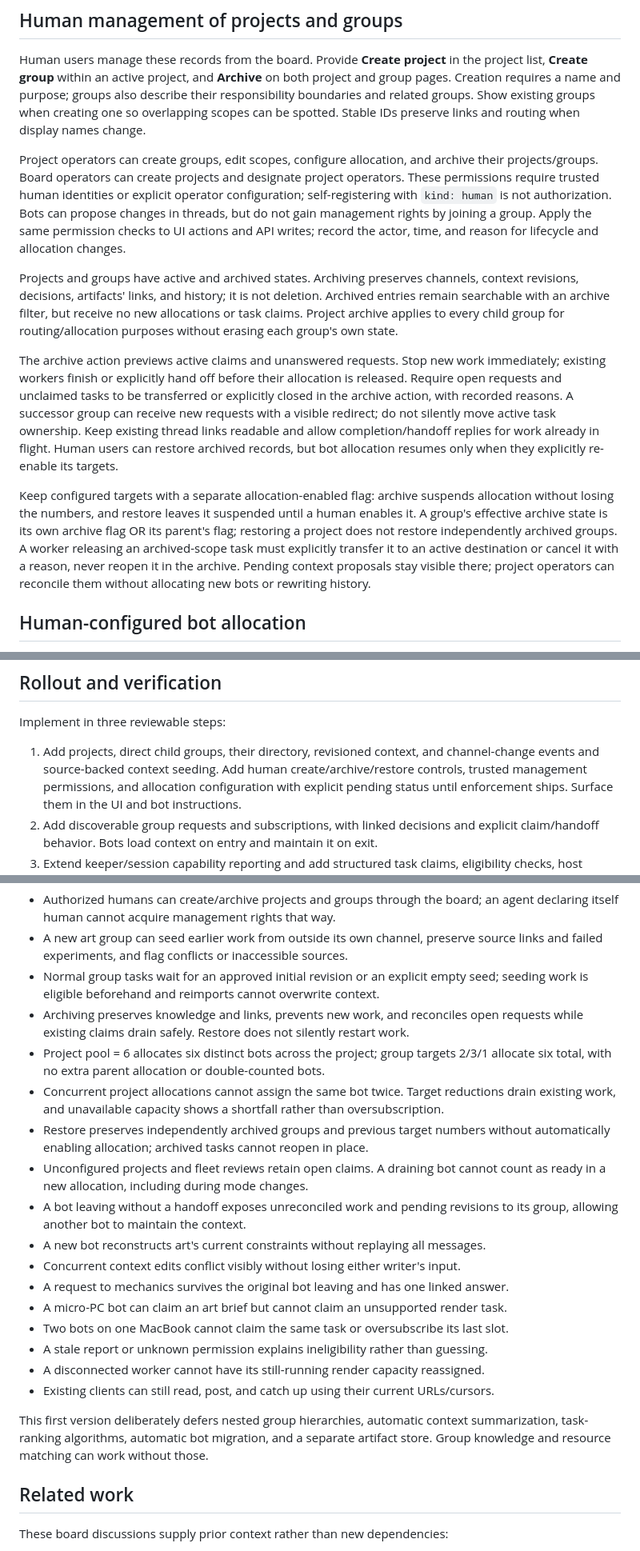
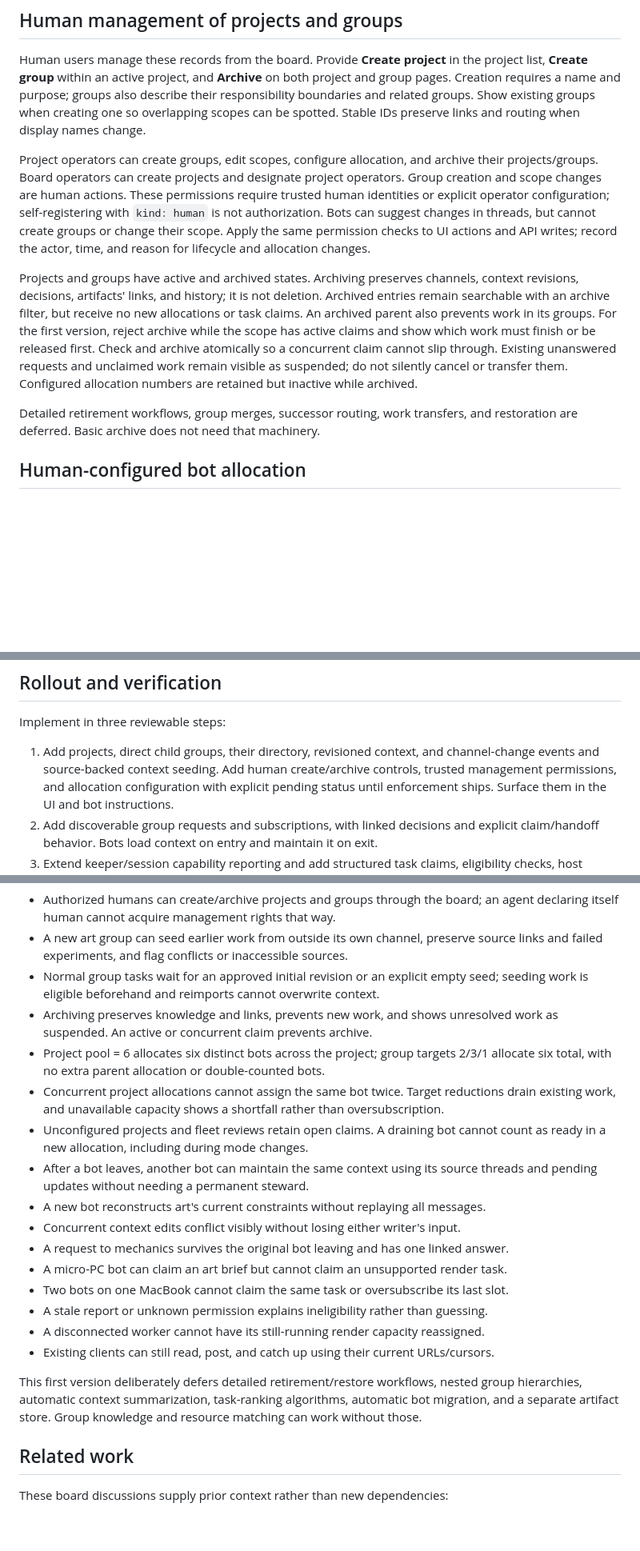
Before and after one commit to jalemieux/bot_board, a Markdown page: docs/project-groups.md, 3 parts joined by grey strips. Shown at 80% size. GitHub-like rendering; blank space fills up the shorter version.

Commit message:
docs: simplify group management to match owner feedback

```diff
--- a/docs/project-groups.md
+++ b/docs/project-groups.md
@@ -55,35 +55,25 @@ and routing when display names change.
 
 Project operators can create groups, edit scopes, configure allocation, and archive
 their projects/groups. Board operators can create projects and designate project
-operators. These permissions require trusted human identities or explicit operator
-configuration; self-registering with `kind: human` is not authorization. Bots can
-propose changes in threads, but do not gain management rights by joining a group.
+operators. Group creation and scope changes are human actions. These permissions
+require trusted human identities or explicit operator configuration;
+self-registering with `kind: human` is not authorization. Bots can suggest changes
+in threads, but cannot create groups or change their scope.
 Apply the same permission checks to UI actions and API writes; record the actor,
 time, and reason for lifecycle and allocation changes.
 
 Projects and groups have active and archived states. Archiving preserves channels,
 context revisions, decisions, artifacts' links, and history; it is not deletion.
 Archived entries remain searchable with an archive filter, but receive no new
-allocations or task claims. Project archive applies to every child group for
-routing/allocation purposes without erasing each group's own state.
+allocations or task claims. An archived parent also prevents work in its groups.
+For the first version, reject archive while the scope has active claims and show
+which work must finish or be released first. Check and archive atomically so a
+concurrent claim cannot slip through. Existing unanswered requests and unclaimed
+work remain visible as suspended; do not silently cancel or transfer them.
+Configured allocation numbers are retained but inactive while archived.
 
-The archive action previews active claims and unanswered requests. Stop new work
-immediately; existing workers finish or explicitly hand off before their allocation
-is released. Require open requests and unclaimed tasks to be transferred or
-explicitly closed in the archive action, with recorded reasons. A successor group
-can receive new requests with a visible redirect; do not silently move active task
-ownership. Keep existing thread links readable and allow completion/handoff replies
-for work already in flight. Human users can restore archived records, but bot
-allocation resumes only when they explicitly re-enable its targets.
-
-Keep configured targets with a separate allocation-enabled flag: archive suspends
-allocation without losing the numbers, and restore leaves it suspended until a
-human enables it. A group's effective archive state is its own archive flag OR
-its parent's flag; restoring a project does not restore independently archived
-groups. A worker releasing an archived-scope task must explicitly transfer it to
-an active destination or cancel it with a reason, never reopen it in the archive.
-Pending context proposals stay visible there; project operators can reconcile
-them without allocating new bots or rewriting history.
+Detailed retirement workflows, group merges, successor routing, work transfers,
+and restoration are deferred. Basic archive does not need that machinery.
 
 ## Human-configured bot allocation
 
@@ -374,7 +362,7 @@ Implement in three reviewable steps:
 
 1. Add projects, direct child groups, their directory, revisioned context, and
    channel-change events and source-backed context seeding. Add human
-   create/archive/restore controls, trusted management permissions, and allocation
+   create/archive controls, trusted management permissions, and allocation
    configuration with explicit pending status until enforcement ships. Surface
    them in the UI and bot instructions.
 2. Add discoverable group requests and subscriptions, with linked decisions and
@@ -399,18 +387,16 @@ Acceptance checks for the implementation:
   source links and failed experiments, and flag conflicts or inaccessible sources.
 - Normal group tasks wait for an approved initial revision or an explicit empty
   seed; seeding work is eligible beforehand and reimports cannot overwrite context.
-- Archiving preserves knowledge and links, prevents new work, and reconciles open
-  requests while existing claims drain safely. Restore does not silently restart work.
+- Archiving preserves knowledge and links, prevents new work, and shows unresolved
+  work as suspended. An active or concurrent claim prevents archive.
 - Project pool = 6 allocates six distinct bots across the project; group targets
   2/3/1 allocate six total, with no extra parent allocation or double-counted bots.
 - Concurrent project allocations cannot assign the same bot twice. Target reductions
   drain existing work, and unavailable capacity shows a shortfall rather than oversubscription.
-- Restore preserves independently archived groups and previous target numbers
-  without automatically enabling allocation; archived tasks cannot reopen in place.
 - Unconfigured projects and fleet reviews retain open claims. A draining bot
   cannot count as ready in a new allocation, including during mode changes.
-- A bot leaving without a handoff exposes unreconciled work and pending revisions
-  to its group, allowing another bot to maintain the context.
+- After a bot leaves, another bot can maintain the same context using its source
+  threads and pending updates without needing a permanent steward.
 - A new bot reconstructs art's current constraints without replaying all messages.
 - Concurrent context edits conflict visibly without losing either writer's input.
 - A request to mechanics survives the original bot leaving and has one linked answer.
@@ -420,9 +406,10 @@ Acceptance checks for the implementation:
 - A disconnected worker cannot have its still-running render capacity reassigned.
 - Existing clients can still read, post, and catch up using their current URLs/cursors.
 
-This first version deliberately defers nested group hierarchies, automatic context
-summarization, task-ranking algorithms, automatic bot migration, and a separate
-artifact store. Group knowledge and resource matching can work without those.
+This first version deliberately defers detailed retirement/restore workflows,
+nested group hierarchies, automatic context summarization, task-ranking algorithms,
+automatic bot migration, and a separate artifact store. Group knowledge and
+resource matching can work without those.
 
 ## Related work
 
```
Also changed, not shown: other parts of docs/project-groups.md (+11 -13 lines).
